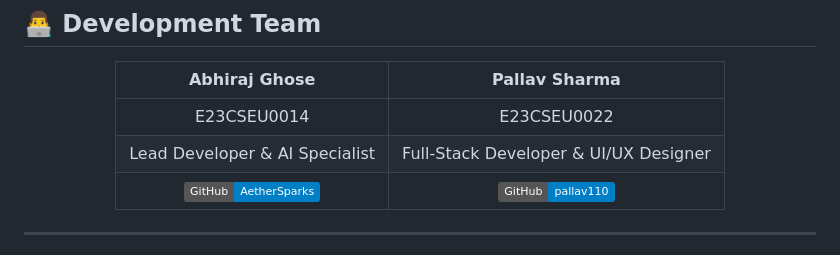
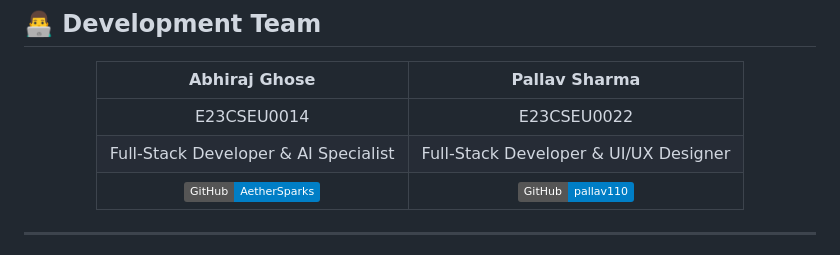
Before and after one commit to AetherSparks/Y.M.I.R, a Markdown page: README.md, the part around the change. Rendered like a GitHub page; badges without logos.

```diff
--- a/README.md
+++ b/README.md
@@ -579,7 +579,7 @@ We welcome contributions from developers, researchers, and mental health profess
 |                                                **Abhiraj Ghose**                                                |                                             **Pallav Sharma**                                             |
 | :-------------------------------------------------------------------------------------------------------------: | :-------------------------------------------------------------------------------------------------------: |
 |                                                   E23CSEU0014                                                   |                                                E23CSEU0022                                                |
-|                                         Lead Developer & AI Specialist                                          |                                   Full-Stack Developer & UI/UX Designer                                   |
+|                                         Full-Stack Developer & AI Specialist                                          |                                   Full-Stack Developer & UI/UX Designer                                   |
 | [![GitHub](https://img.shields.io/badge/GitHub-AetherSparks-blue?logo=github)](https://github.com/AetherSparks) | [![GitHub](https://img.shields.io/badge/GitHub-pallav110-blue?logo=github)](https://github.com/pallav110) |
 
 </div>
```
